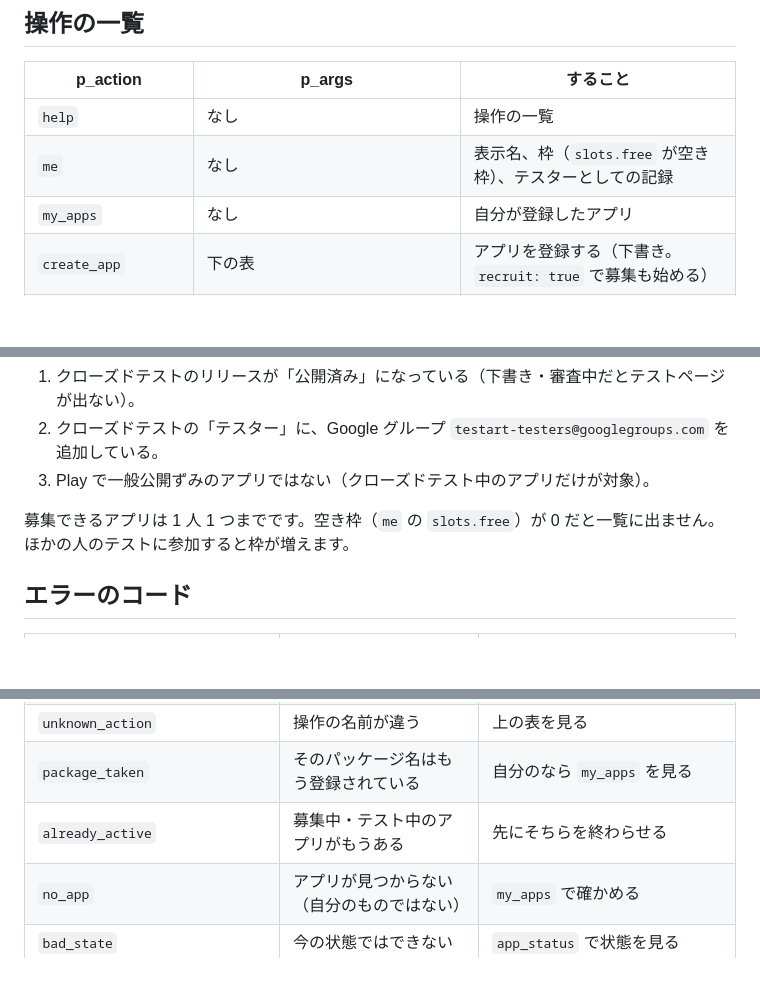
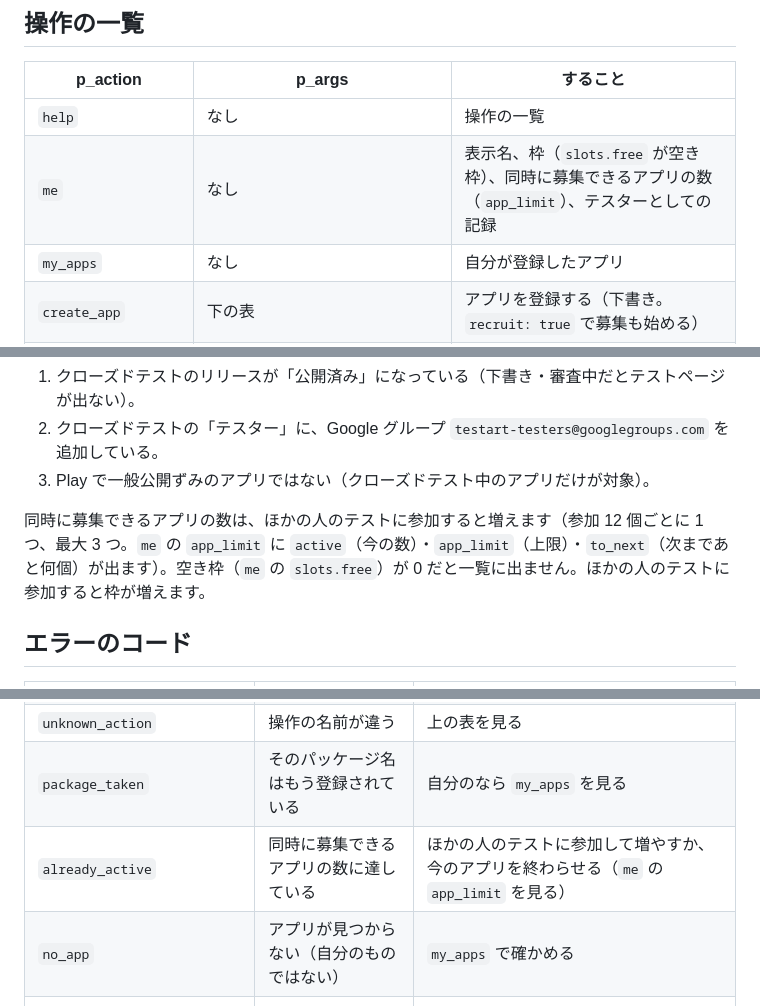
Before and after one commit to tesaguristudio/tesaguristudio.github.io, a Markdown page: testart/ai.md, 3 parts joined by grey strips. Drawn GitHub-style; blank space fills up the shorter version.

Commit message:
testart：AI 手順書に、同時に募集できるアプリの数を追記
Co-Authored-By: Claude Opus 5.5 <noreply@anthropic.com>
Claude-Session: https://claude.ai/code/session_01BZCGSySkNNm4DoaM6ZWKie

```diff
--- a/testart/ai.md
+++ b/testart/ai.md
@@ -47,7 +47,7 @@ curl -s https://sfmnrjrhlhuurbzyzpwy.supabase.co/rest/v1/rpc/ai_call \
 | p_action | p_args | すること |
 |---|---|---|
 | `help` | なし | 操作の一覧 |
-| `me` | なし | 表示名、枠（`slots.free` が空き枠）、テスターとしての記録 |
+| `me` | なし | 表示名、枠（`slots.free` が空き枠）、同時に募集できるアプリの数（`app_limit`）、テスターとしての記録 |
 | `my_apps` | なし | 自分が登録したアプリ |
 | `create_app` | 下の表 | アプリを登録する（下書き。`recruit: true` で募集も始める） |
 | `update_app` | `app_id` か `package_name`、変えたい項目 | 名前・説明・アイコン・カテゴリ・目標人数・自動開始を変える（パッケージ名は変えられない） |
@@ -98,7 +98,7 @@ curl -s https://sfmnrjrhlhuurbzyzpwy.supabase.co/rest/v1/rpc/ai_call \
 2. クローズドテストの「テスター」に、Google グループ `testart-testers@googlegroups.com` を追加している。
 3. Play で一般公開ずみのアプリではない（クローズドテスト中のアプリだけが対象）。
 
-募集できるアプリは 1 人 1 つまでです。空き枠（`me` の `slots.free`）が 0 だと一覧に出ません。ほかの人のテストに参加すると枠が増えます。
+同時に募集できるアプリの数は、ほかの人のテストに参加すると増えます（参加 12 個ごとに 1 つ、最大 3 つ。`me` の `app_limit` に `active`（今の数）・`app_limit`（上限）・`to_next`（次まであと何個）が出ます）。空き枠（`me` の `slots.free`）が 0 だと一覧に出ません。ほかの人のテストに参加すると枠が増えます。
 
 ## エラーのコード
 
@@ -110,7 +110,7 @@ curl -s https://sfmnrjrhlhuurbzyzpwy.supabase.co/rest/v1/rpc/ai_call \
 | `blocked` / `account_deleted` | 利用停止・退会ずみ | 使えません |
 | `unknown_action` | 操作の名前が違う | 上の表を見る |
 | `package_taken` | そのパッケージ名はもう登録されている | 自分のなら `my_apps` を見る |
-| `already_active` | 募集中・テスト中のアプリがもうある | 先にそちらを終わらせる |
+| `already_active` | 同時に募集できるアプリの数に達している | ほかの人のテストに参加して増やすか、今のアプリを終わらせる（`me` の `app_limit` を見る） |
 | `no_app` | アプリが見つからない（自分のものではない） | `my_apps` で確かめる |
 | `bad_state` | 今の状態ではできない | `app_status` で状態を見る |
 | `no_participation` | そのアプリに参加していない、またはまだ仮参加 | `my_participations` で確かめる |
```
